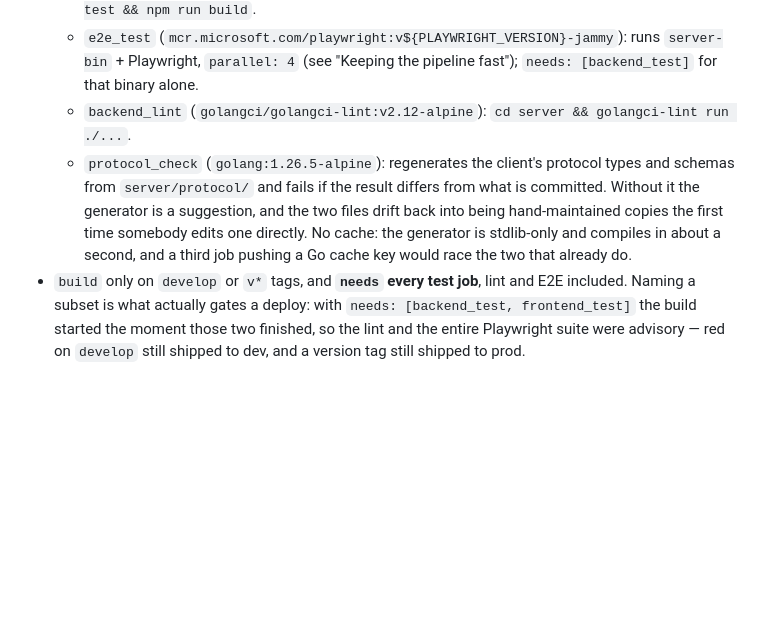
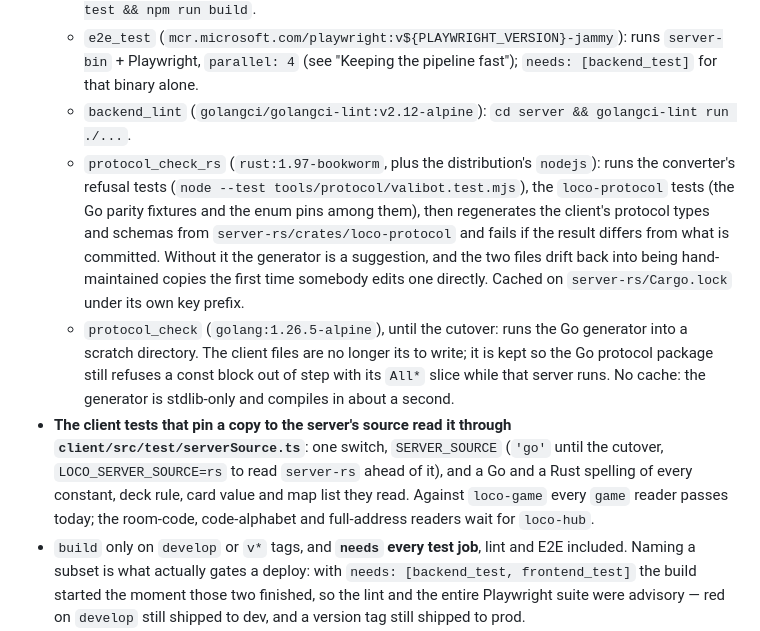
Before and after one commit to Alegzandr/loco, a Markdown page: docs/notes/testing-ci.md, the part around the change. Drawn GitHub-style; blank space fills up the shorter version.

```diff
--- a/docs/notes/testing-ci.md
+++ b/docs/notes/testing-ci.md
@@ -357,11 +357,22 @@ Pipeline: `.gitlab-ci.yml`, stages `test → build → deploy`.
   - `e2e_test` (`mcr.microsoft.com/playwright:v${PLAYWRIGHT_VERSION}-jammy`): runs `server-bin` + Playwright,
     `parallel: 4` (see "Keeping the pipeline fast"); `needs: [backend_test]` for that binary alone.
   - `backend_lint` (`golangci/golangci-lint:v2.12-alpine`): `cd server && golangci-lint run ./...`.
-  - `protocol_check` (`golang:1.26.5-alpine`): regenerates the client's protocol types and schemas
-    from `server/protocol/` and fails if the result differs from what is committed. Without it the
-    generator is a suggestion, and the two files drift back into being hand-maintained copies the
-    first time somebody edits one directly. No cache: the generator is stdlib-only and compiles in
-    about a second, and a third job pushing a Go cache key would race the two that already do.
+  - `protocol_check_rs` (`rust:1.97-bookworm`, plus the distribution's `nodejs`): runs the
+    converter's refusal tests (`node --test tools/protocol/valibot.test.mjs`), the `loco-protocol`
+    tests (the Go parity fixtures and the enum pins among them), then regenerates the client's
+    protocol types and schemas from `server-rs/crates/loco-protocol` and fails if the result differs
+    from what is committed. Without it the generator is a suggestion, and the two files drift back
+    into being hand-maintained copies the first time somebody edits one directly. Cached on
+    `server-rs/Cargo.lock` under its own key prefix.
+  - `protocol_check` (`golang:1.26.5-alpine`), until the cutover: runs the Go generator into a
+    scratch directory. The client files are no longer its to write; it is kept so the Go protocol
+    package still refuses a const block out of step with its `All*` slice while that server runs. No
+    cache: the generator is stdlib-only and compiles in about a second.
+- **The client tests that pin a copy to the server's source read it through
+  `client/src/test/serverSource.ts`**: one switch, `SERVER_SOURCE` (`'go'` until the cutover,
+  `LOCO_SERVER_SOURCE=rs` to read `server-rs` ahead of it), and a Go and a Rust spelling of every
+  constant, deck rule, card value and map list they read. Against `loco-game` every `game` reader
+  passes today; the room-code, code-alphabet and full-address readers wait for `loco-hub`.
 - `build` only on `develop` or `v*` tags, and **`needs` every test job**, lint and E2E included.
   Naming a subset is what actually gates a deploy: with `needs: [backend_test, frontend_test]` the
   build started the moment those two finished, so the lint and the entire Playwright suite were
```
Also changed, not shown: docs/notes/client.md (+30 -19 lines), docs/protocol.md (+52 -5 lines).
